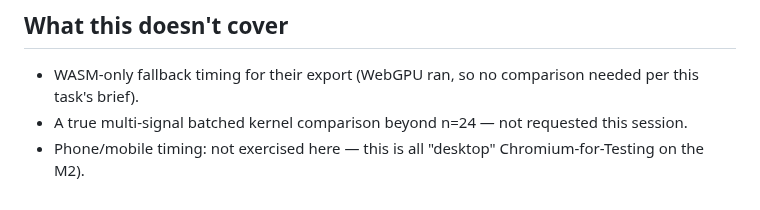
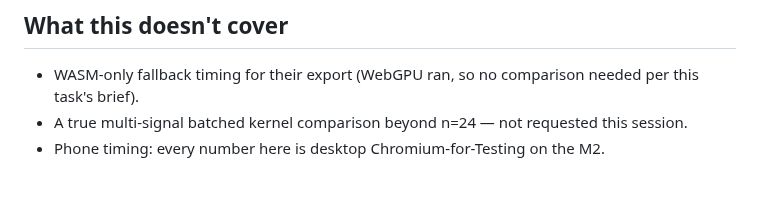
Before and after one commit to idle-intelligence/t0-web, a Markdown page: docs/runs/2026-09-20-head-to-head.md, the part around the change. GitHub-like rendering.

```diff
--- a/docs/runs/2026-09-20-head-to-head.md
+++ b/docs/runs/2026-09-20-head-to-head.md
@@ -204,5 +204,5 @@ not comparable, see `docs/BENCHMARKS.md`'s existing caveat on this).
   needed per this task's brief).
 - A true multi-signal batched kernel comparison beyond n=24 — not
   requested this session.
-- Phone/mobile timing: not exercised here — this is all "desktop" Chromium-for-Testing
-  on the M2).
+- Phone timing: every number here is desktop Chromium-for-Testing on
+  the M2.
```
Also changed, not shown: docs/BENCHMARKS.md (+1 -1 lines), docs/runs/2026-09-19-milestone1a.md (+1 -2 lines).
